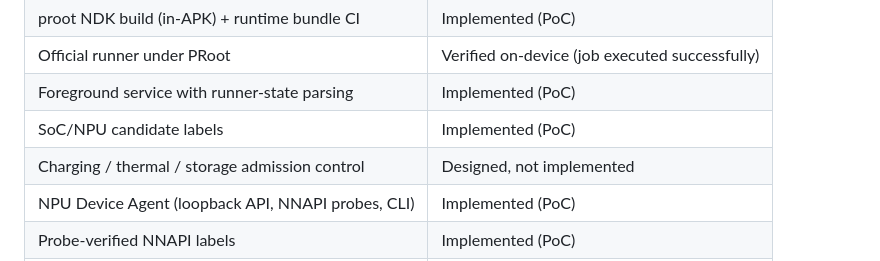
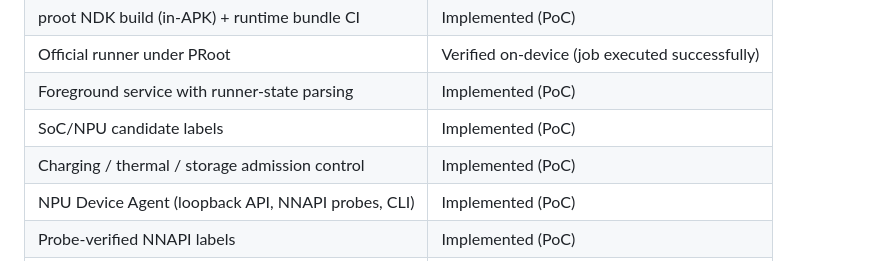
Before and after one commit to m96-chan/DroidRunner, a Markdown page: README.md, the part around one of its changes. Drawn GitHub-style.

```diff
--- a/README.md
+++ b/README.md
@@ -93,7 +93,7 @@ service and streamed to the UI as a `StateFlow`.
 | Official runner under PRoot | Verified on-device (job executed successfully) |
 | Foreground service with runner-state parsing | Implemented (PoC) |
 | SoC/NPU candidate labels | Implemented (PoC) |
-| Charging / thermal / storage admission control | Designed, not implemented |
+| Charging / thermal / storage admission control | Implemented (PoC) |
 | NPU Device Agent (loopback API, NNAPI probes, CLI) | Implemented (PoC) |
 | Probe-verified NNAPI labels | Implemented (PoC) |
 | Arbitrary model (`.tflite`) execution | Designed, not implemented |
```
Also changed, not shown: other parts of README.md (+1 -1 lines), README.ja.md (+2 -2 lines).
